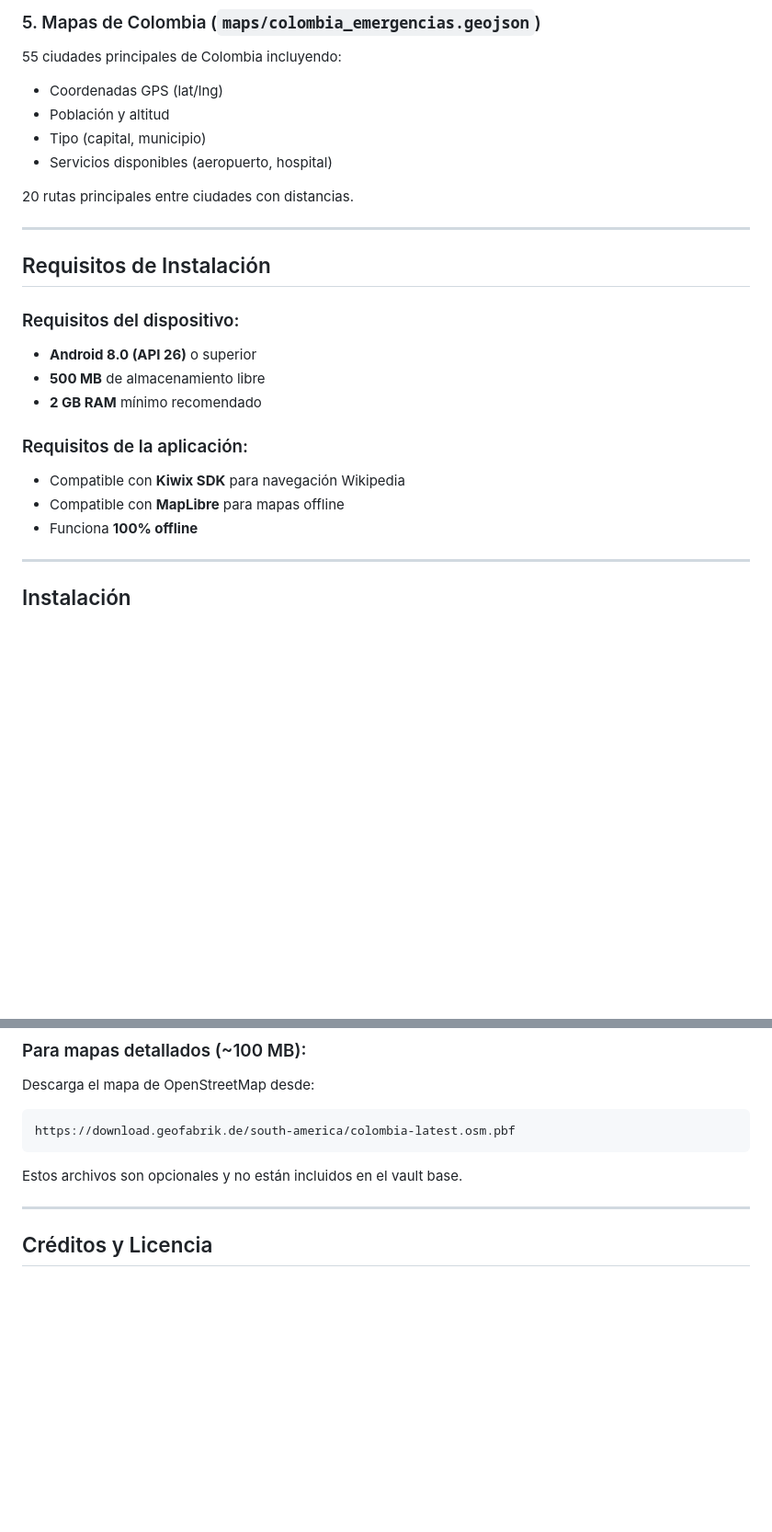
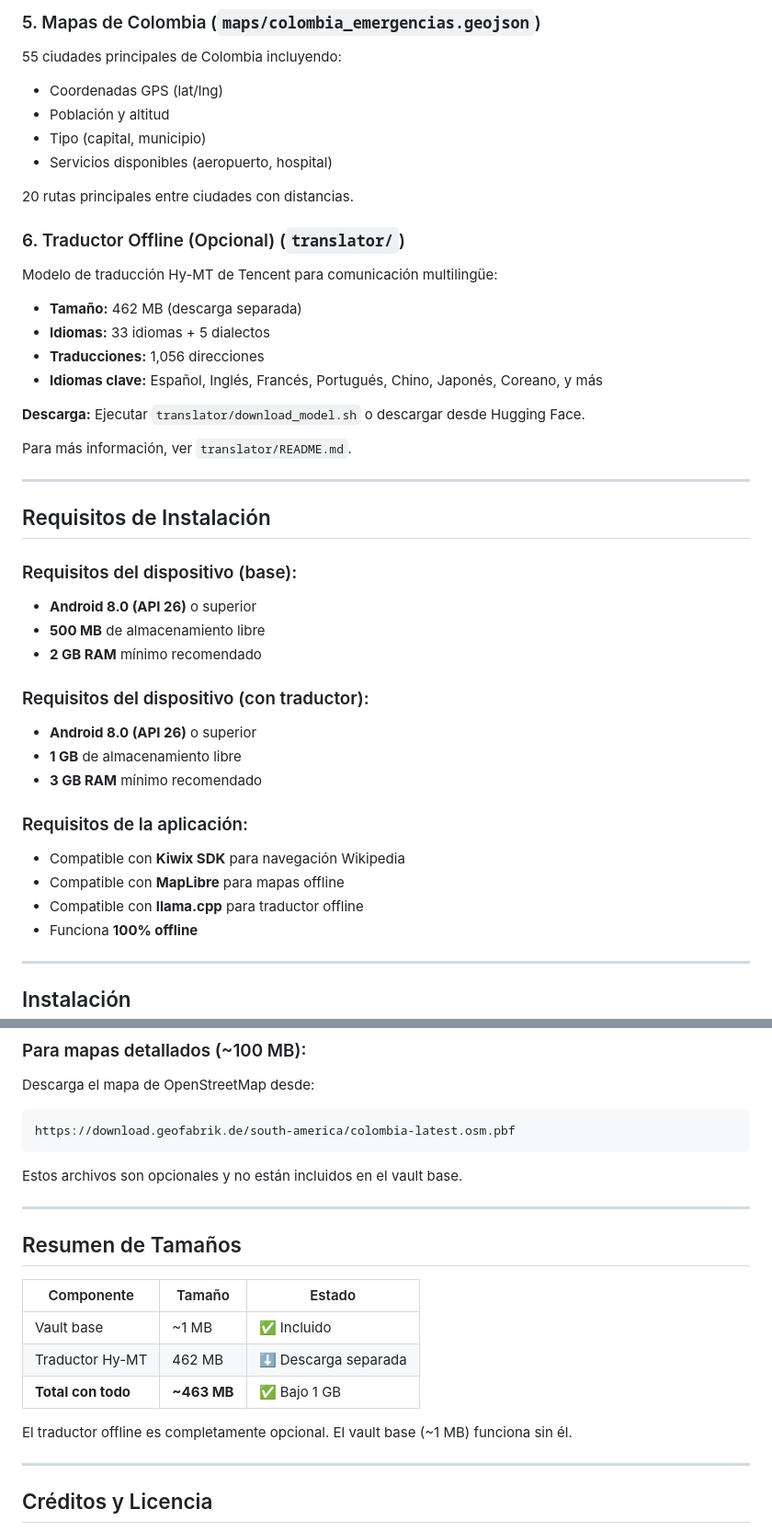
Before and after one commit to SantiagortegaDev/lessnet, a Markdown page: vault/README.md, 2 parts joined by grey strips. Shown at 92% size. GitHub-like rendering; blank space fills up the shorter version.

````diff
--- a/vault/README.md
+++ b/vault/README.md
@@ -88,18 +88,37 @@ El vault es ligero (~45 MB comprimidos) y puede descomprimirse directamente en l
 
 20 rutas principales entre ciudades con distancias.
 
+### 6. Traductor Offline (Opcional) (`translator/`)
+
+Modelo de traducción Hy-MT de Tencent para comunicación multilingüe:
+
+- **Tamaño:** 462 MB (descarga separada)
+- **Idiomas:** 33 idiomas + 5 dialectos
+- **Traducciones:** 1,056 direcciones
+- **Idiomas clave:** Español, Inglés, Francés, Portugués, Chino, Japonés, Coreano, y más
+
+**Descarga:** Ejecutar `translator/download_model.sh` o descargar desde Hugging Face.
+
+Para más información, ver `translator/README.md`.
+
 ---
 
 ## Requisitos de Instalación
 
-### Requisitos del dispositivo:
+### Requisitos del dispositivo (base):
 - **Android 8.0 (API 26)** o superior
 - **500 MB** de almacenamiento libre
 - **2 GB RAM** mínimo recomendado
 
+### Requisitos del dispositivo (con traductor):
+- **Android 8.0 (API 26)** o superior
+- **1 GB** de almacenamiento libre
+- **3 GB RAM** mínimo recomendado
+
 ### Requisitos de la aplicación:
 - Compatible con **Kiwix SDK** para navegación Wikipedia
 - Compatible con **MapLibre** para mapas offline
+- Compatible con **llama.cpp** para traductor offline
 - Funciona **100% offline**
 
 ---
@@ -167,6 +199,18 @@ https://download.geofabrik.de/south-america/colombia-latest.osm.pbf
 ```
 
 Estos archivos son opcionales y no están incluidos en el vault base.
+
+---
+
+## Resumen de Tamaños
+
+| Componente | Tamaño | Estado |
+|------------|--------|--------|
+| Vault base | ~1 MB | ✅ Incluido |
+| Traductor Hy-MT | 462 MB | ⬇️ Descarga separada |
+| **Total con todo** | **~463 MB** | ✅ Bajo 1 GB |
+
+El traductor offline es completamente opcional. El vault base (~1 MB) funciona sin él.
 
 ---
 
````
Also changed, not shown: other parts of vault/README.md (+14 -1 lines).
